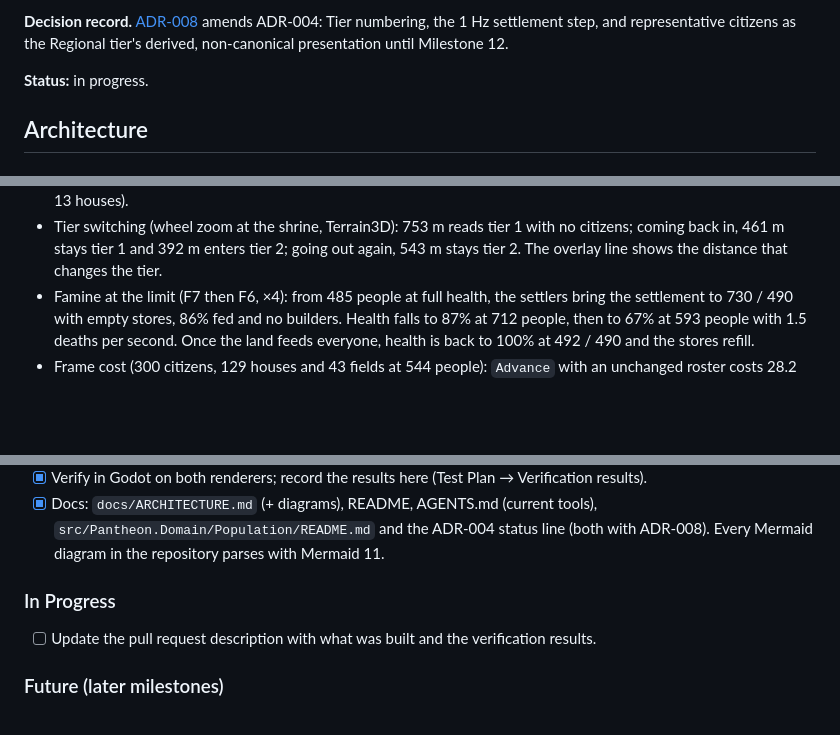
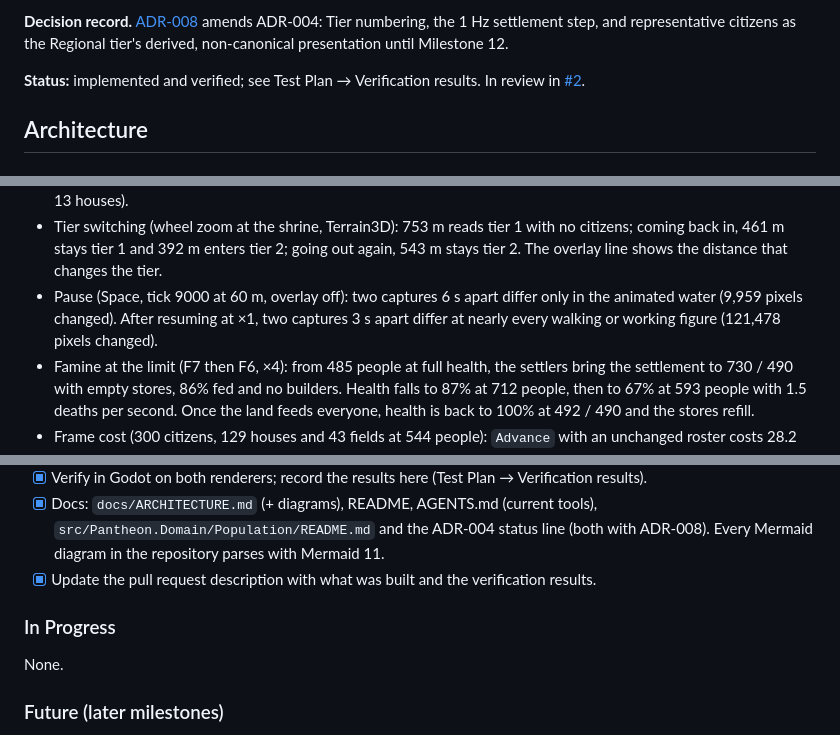
Before and after one commit to roeyazroel/pantheon, a Markdown page: .docs/milestone-2-living-settlement.md, 3 parts joined by grey strips. GitHub-like rendering; blank space fills up the shorter version.

Commit message:
docs(plan): record the pause check, close the pull request task and mark Milestone 2 verified
Co-authored-by: mrazroel <mrazroel@users.noreply.github.com>

```diff
--- a/.docs/milestone-2-living-settlement.md
+++ b/.docs/milestone-2-living-settlement.md
@@ -46,7 +46,8 @@ assumption, as in Milestone 1.
 amends ADR-004: Tier numbering, the 1 Hz settlement step, and representative citizens as the
 Regional tier's derived, non-canonical presentation until Milestone 12.
 
-**Status:** in progress.
+**Status:** implemented and verified; see Test Plan → Verification results. In review in
+[#2](https://github.com/roeyazroel/pantheon/pull/2).
 
 ## Architecture
 
@@ -645,6 +646,9 @@ Client verification (Godot 4.7.2 .NET on the VM, Forward+ on lavapipe):
 - Tier switching (wheel zoom at the shrine, Terrain3D): 753 m reads tier 1 with no citizens;
   coming back in, 461 m stays tier 1 and 392 m enters tier 2; going out again, 543 m stays
   tier 2. The overlay line shows the distance that changes the tier.
+- Pause (Space, tick 9000 at 60 m, overlay off): two captures 6 s apart differ only in the
+  animated water (9,959 pixels changed). After resuming at ×1, two captures 3 s apart differ
+  at nearly every walking or working figure (121,478 pixels changed).
 - Famine at the limit (F7 then F6, ×4): from 485 people at full health, the settlers bring the
   settlement to 730 / 490 with empty stores, 86% fed and no builders. Health falls to 87% at
   712 people, then to 67% at 593 people with 1.5 deaths per second. Once the land feeds
@@ -673,10 +677,11 @@ Client verification (Godot 4.7.2 .NET on the VM, Forward+ on lavapipe):
 - [x] Tier 2: `Pantheon.Game.Population`, `CitizenView`, tier readout, tests.
 - [x] Verify in Godot on both renderers; record the results here (Test Plan → Verification results).
 - [x] Docs: `docs/ARCHITECTURE.md` (+ diagrams), README, AGENTS.md (current tools), `src/Pantheon.Domain/Population/README.md` and the ADR-004 status line (both with ADR-008). Every Mermaid diagram in the repository parses with Mermaid 11.
+- [x] Update the pull request description with what was built and the verification results.
 
 ### In Progress
 
-- [ ] Update the pull request description with what was built and the verification results.
+None.
 
 ### Future (later milestones)
 
```
